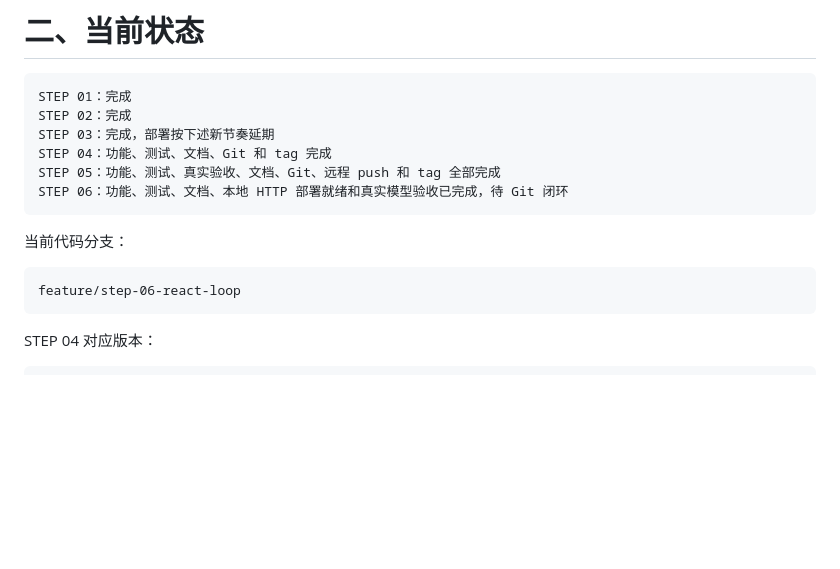
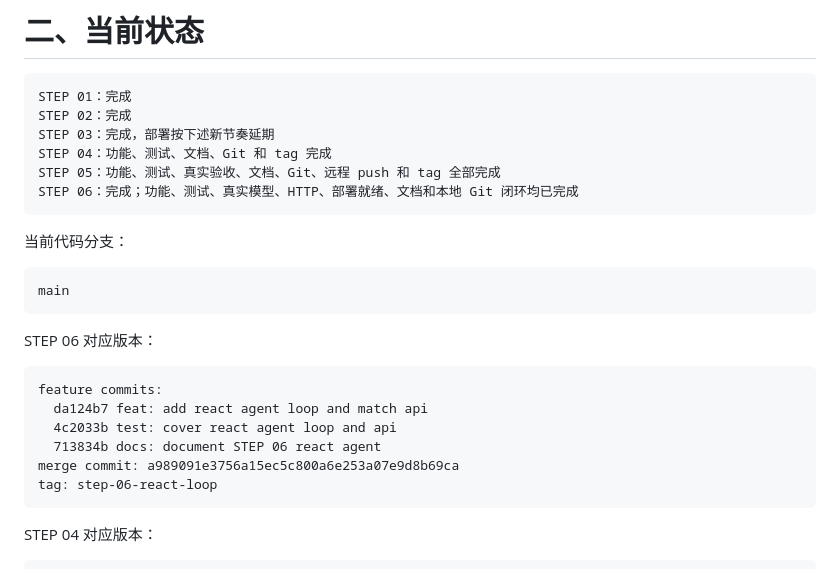
Before and after one commit to 666zsyx/jobfit-agent, a Markdown page: docs/PROJECT_GUIDE.md, the part around the change. Drawn GitHub-style; blank space fills up the shorter version.

Commit message:
docs: mark STEP 06 complete

````diff
--- a/docs/PROJECT_GUIDE.md
+++ b/docs/PROJECT_GUIDE.md
@@ -39,13 +39,24 @@ STEP 02：完成
 STEP 03：完成，部署按下述新节奏延期
 STEP 04：功能、测试、文档、Git 和 tag 完成
 STEP 05：功能、测试、真实验收、文档、Git、远程 push 和 tag 全部完成
-STEP 06：功能、测试、文档、本地 HTTP 部署就绪和真实模型验收已完成，待 Git 闭环
+STEP 06：完成；功能、测试、真实模型、HTTP、部署就绪、文档和本地 Git 闭环均已完成
 ```
 
 当前代码分支：
 
 ```text
-feature/step-06-react-loop
+main
+```
+
+STEP 06 对应版本：
+
+```text
+feature commits:
+  da124b7 feat: add react agent loop and match api
+  4c2033b test: cover react agent loop and api
+  713834b docs: document STEP 06 react agent
+merge commit: a989091e3756a15ec5c800a6e253a07e9d8b69ca
+tag: step-06-react-loop
 ```
 
 STEP 04 对应版本：
````
